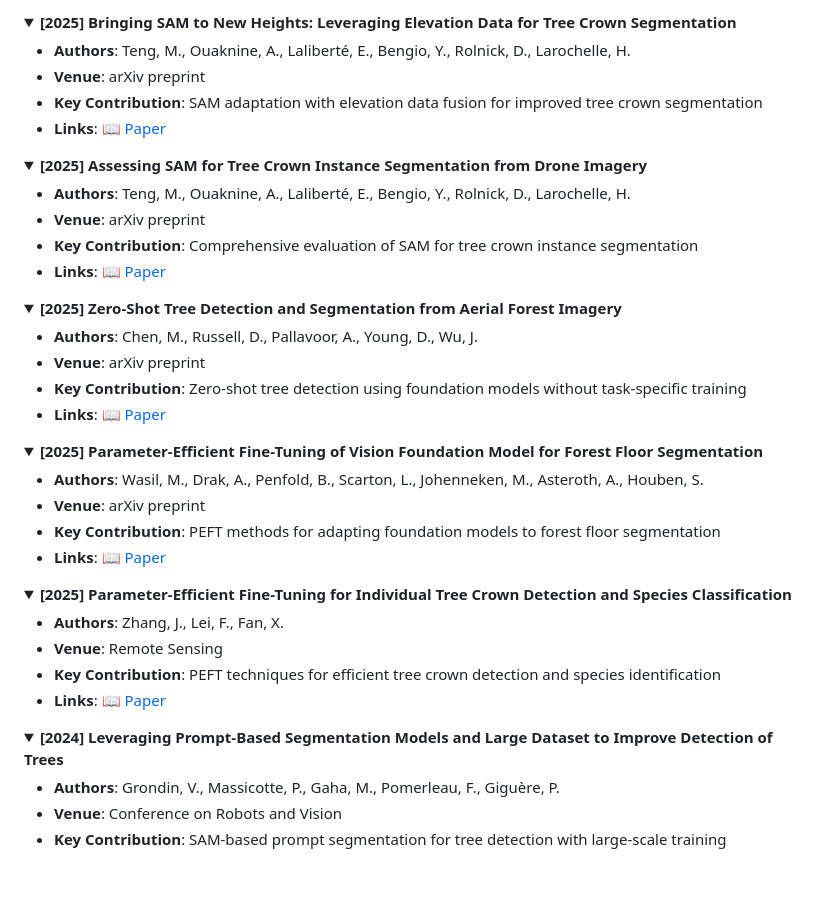
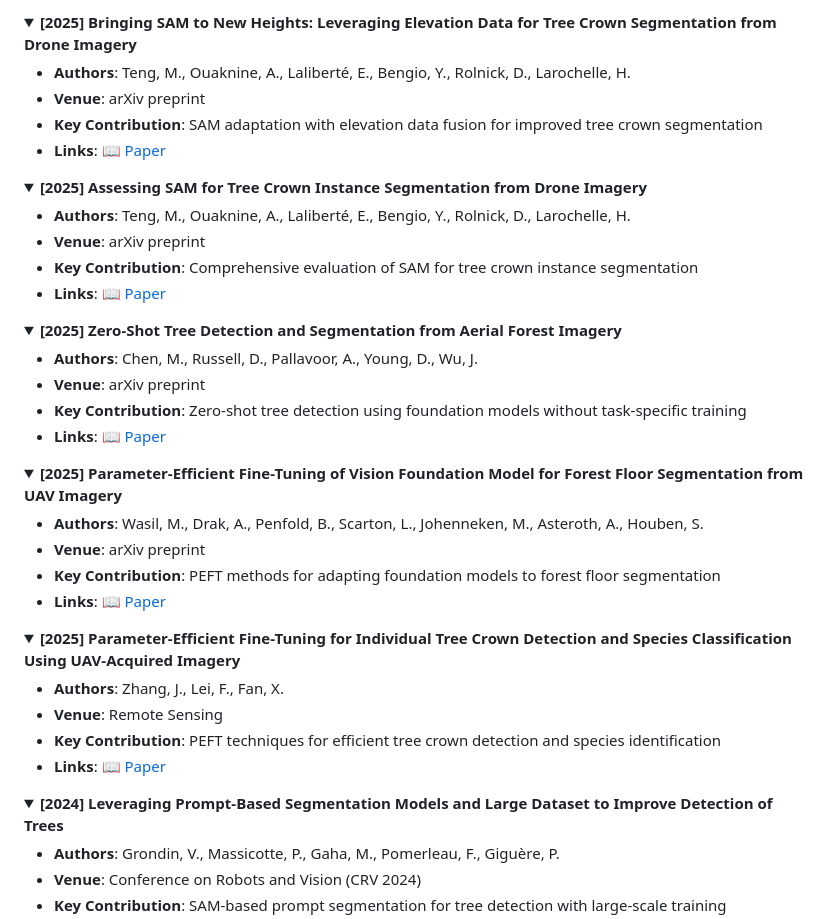
Before and after one commit to attavit14203638/transformer-tree-survey, a Markdown page: README.md, the part around one of its changes. GitHub-like rendering; folded sections open; blank space fills up the shorter version.

```diff
--- a/README.md
+++ b/README.md
@@ -568,7 +568,7 @@ This repository serves as the comprehensive resource index for our systematic re
 </details>
 
 <details>
-<summary><b>[2025] Bringing SAM to New Heights: Leveraging Elevation Data for Tree Crown Segmentation</b></summary>
+<summary><b>[2025] Bringing SAM to New Heights: Leveraging Elevation Data for Tree Crown Segmentation from Drone Imagery</b></summary>
 
 - **Authors**: Teng, M., Ouaknine, A., Laliberté, E., Bengio, Y., Rolnick, D., Larochelle, H.
 - **Venue**: arXiv preprint
@@ -595,7 +595,7 @@ This repository serves as the comprehensive resource index for our systematic re
 </details>
 
 <details>
-<summary><b>[2025] Parameter-Efficient Fine-Tuning of Vision Foundation Model for Forest Floor Segmentation</b></summary>
+<summary><b>[2025] Parameter-Efficient Fine-Tuning of Vision Foundation Model for Forest Floor Segmentation from UAV Imagery</b></summary>
 
 - **Authors**: Wasil, M., Drak, A., Penfold, B., Scarton, L., Johenneken, M., Asteroth, A., Houben, S.
 - **Venue**: arXiv preprint
@@ -604,7 +604,7 @@ This repository serves as the comprehensive resource index for our systematic re
 </details>
 
 <details>
-<summary><b>[2025] Parameter-Efficient Fine-Tuning for Individual Tree Crown Detection and Species Classification</b></summary>
+<summary><b>[2025] Parameter-Efficient Fine-Tuning for Individual Tree Crown Detection and Species Classification Using UAV-Acquired Imagery</b></summary>
 
 - **Authors**: Zhang, J., Lei, F., Fan, X.
 - **Venue**: Remote Sensing
@@ -616,5 +616,5 @@ This repository serves as the comprehensive resource index for our systematic re
 <summary><b>[2024] Leveraging Prompt-Based Segmentation Models and Large Dataset to Improve Detection of Trees</b></summary>
 
 - **Authors**: Grondin, V., Massicotte, P., Gaha, M., Pomerleau, F., Giguère, P.
-- **Venue**: Conference on Robots and Vision
+- **Venue**: Conference on Robots and Vision (CRV 2024)
 - **Key Contribution**: SAM-based prompt segmentation for tree detection with large-scale training
```
Also changed, not shown: other parts of README.md (+55 -55 lines).
